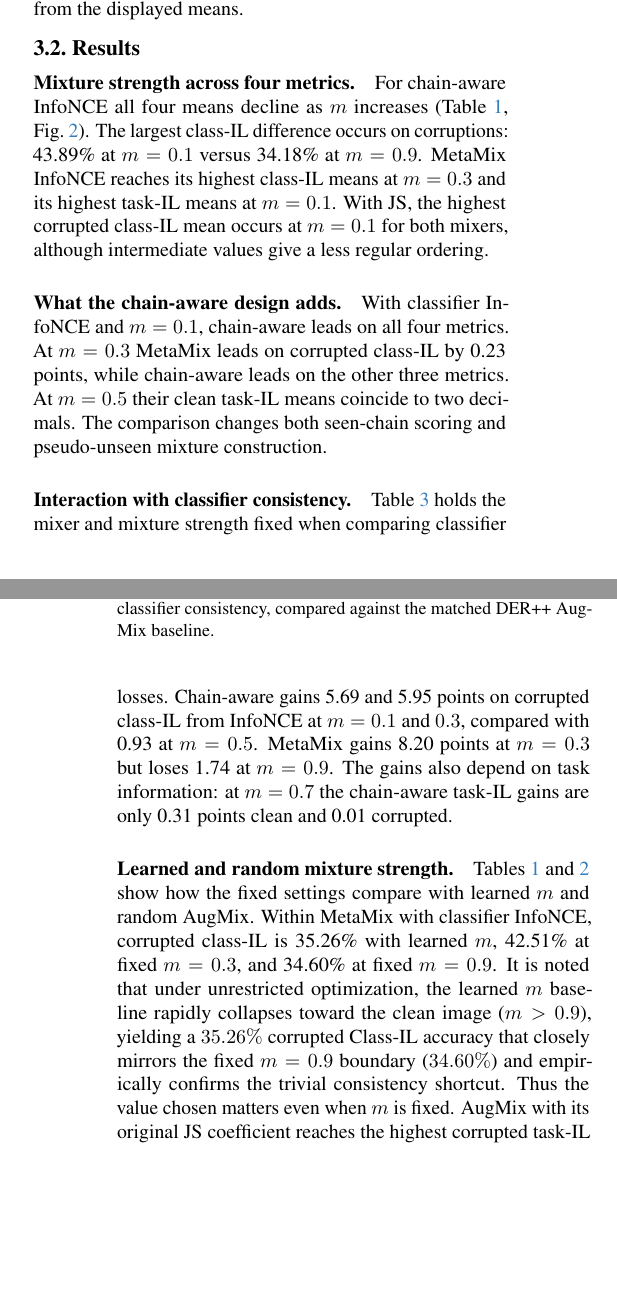
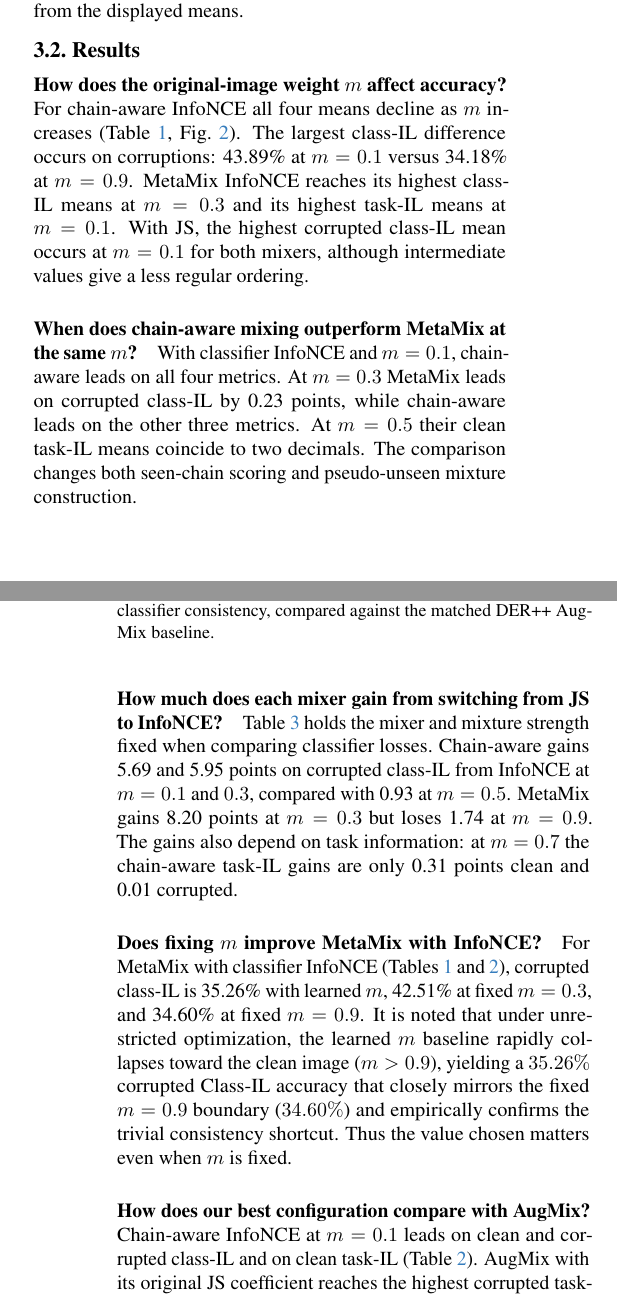
Before and after one commit to Riezmann75/robust-continual-learning, a LaTeX paper (paper/cvpr/main.tex): two parts of the columns of pages 3 and 4 of 7, joined at a grey line, cut so that both start at the same text, the shorter picture padded with empty space. Compiled offline with pdfLaTeX.

Commit message:
paper: rewrite experiment result

```diff
--- a/paper/cvpr/main.tex
+++ b/paper/cvpr/main.tex
@@ -117,7 +117,7 @@ Final evaluation uses 10,000 clean test images and 15 CIFAR-10-C corruptions at
 DER++ with AugMix samples two views from the full nine-operation pool, with independent $m\sim\mathrm{Beta}(1,1)$ and chain weights drawn from $\mathrm{Dirichlet}(1,1,1)$. We evaluate its original JS coefficient of 12 and a coefficient of one matched to the JS classifiers. Both use the same replay and classifier update budgets. Each mean gives equal weight to seeds 17, 23, and 43. We report sample SD across seeds in Table~\ref{tab:sd} and compute differences from the displayed means.
 
 \subsection{Results}
-\paragraph{Mixture strength across four metrics.}
+\paragraph{How does the original-image weight $m$ affect accuracy?}
 \begin{figure}[t]
       \centering
       \includegraphics[width=\columnwidth]{figures/corrupted_class_il_vs_m.png}
@@ -127,15 +127,18 @@ DER++ with AugMix samples two views from the full nine-operation pool, with inde
 
 For chain-aware InfoNCE all four means decline as $m$ increases (Table~\ref{tab:main}, Fig.~\ref{fig:m_sweep}). The largest class-IL difference occurs on corruptions: 43.89\% at $m=0.1$ versus 34.18\% at $m=0.9$. MetaMix InfoNCE reaches its highest class-IL means at $m=0.3$ and its highest task-IL means at $m=0.1$. With JS, the highest corrupted class-IL mean occurs at $m=0.1$ for both mixers, although intermediate values give a less regular ordering.
 
-\paragraph{What the chain-aware design adds.}
+\paragraph{When does chain-aware mixing outperform MetaMix at the same $m$?}
 With classifier InfoNCE and $m=0.1$, chain-aware leads on all four metrics. At $m=0.3$ MetaMix leads on corrupted class-IL by 0.23 points, while chain-aware leads on the other three metrics. At $m=0.5$ their clean task-IL means coincide to two decimals. The comparison changes both seen-chain scoring and pseudo-unseen mixture construction.
 
-\paragraph{Interaction with classifier consistency.}
+\paragraph{How much does each mixer gain from switching from JS to InfoNCE?}
 Table~\ref{tab:delta} holds the mixer and mixture strength fixed when comparing classifier losses. Chain-aware gains 5.69 and 5.95 points on corrupted class-IL from InfoNCE at $m=0.1$ and $0.3$, compared with 0.93 at $m=0.5$. MetaMix gains 8.20 points at $m=0.3$ but loses 1.74 at $m=0.9$. The gains also depend on task information: at $m=0.7$ the chain-aware task-IL gains are only 0.31 points clean and 0.01 corrupted.
 
 
-\paragraph{Learned and random mixture strength.}
-Tables~\ref{tab:main} and~\ref{tab:reference} show how the fixed settings compare with learned $m$ and random AugMix. Within MetaMix with classifier InfoNCE, corrupted class-IL is 35.26\% with learned $m$, 42.51\% at fixed $m=0.3$, and 34.60\% at fixed $m=0.9$. It is noted that under unrestricted optimization, the learned $m$ baseline rapidly collapses toward the clean image ($m > 0.9$), yielding a $35.26\%$ corrupted Class-IL accuracy that closely mirrors the fixed $m = 0.9$ boundary ($34.60\%$) and empirically confirms the trivial consistency shortcut. Thus the value chosen matters even when $m$ is fixed. AugMix with its original JS coefficient reaches the highest corrupted task-IL mean (84.15\%). Reducing that coefficient to one raises clean class-IL from 45.94\% to 48.99\%, while corrupted class-IL changes from 40.00\% to 39.68\%. At the matched coefficient AugMix exceeds both mixers' best observed JS means on corrupted class-IL.
+\paragraph{Does fixing $m$ improve MetaMix with InfoNCE?}
+For MetaMix with classifier InfoNCE (Tables~\ref{tab:main} and~\ref{tab:reference}), corrupted class-IL is 35.26\% with learned $m$, 42.51\% at fixed $m=0.3$, and 34.60\% at fixed $m=0.9$. It is noted that under unrestricted optimization, the learned $m$ baseline rapidly collapses toward the clean image ($m > 0.9$), yielding a $35.26\%$ corrupted Class-IL accuracy that closely mirrors the fixed $m = 0.9$ boundary ($34.60\%$) and empirically confirms the trivial consistency shortcut. Thus the value chosen matters even when $m$ is fixed.
+
+\paragraph{How does our best configuration compare with AugMix?}
+Chain-aware InfoNCE at $m=0.1$ leads on clean and corrupted class-IL and on clean task-IL (Table~\ref{tab:reference}). AugMix with its original JS coefficient reaches the highest corrupted task-IL mean (84.15\%). Reducing that coefficient to one raises clean class-IL from 45.94\% to 48.99\%, while corrupted class-IL changes from 40.00\% to 39.68\%. At the matched coefficient AugMix exceeds both mixers' best observed JS means on corrupted class-IL.
 \input{tables/references}
 
 \section{Discussion}
```
Also changed, not shown: paper/cvpr/main.pdf.
